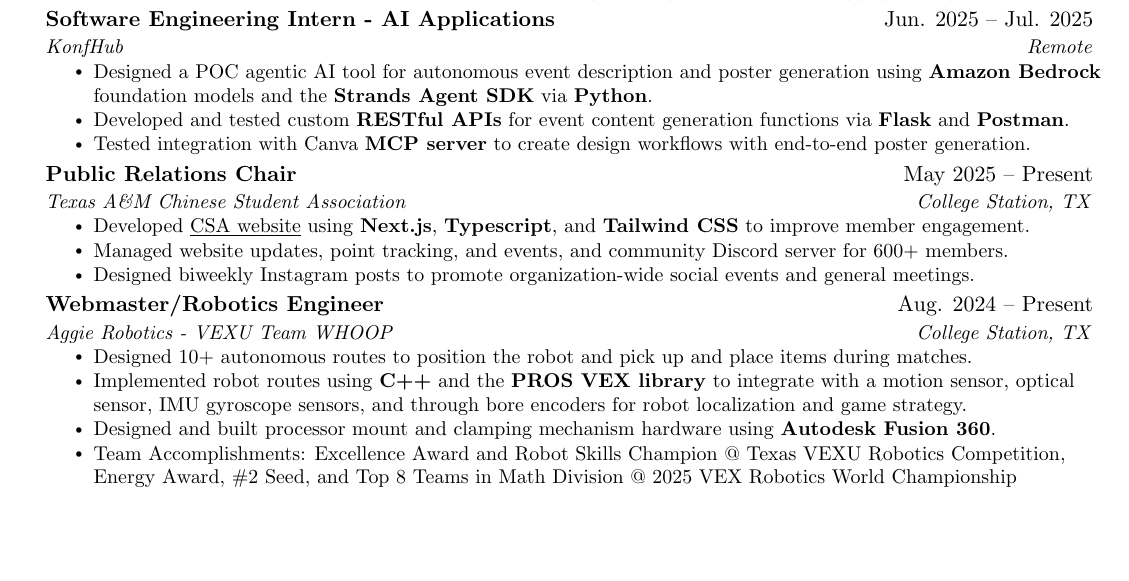
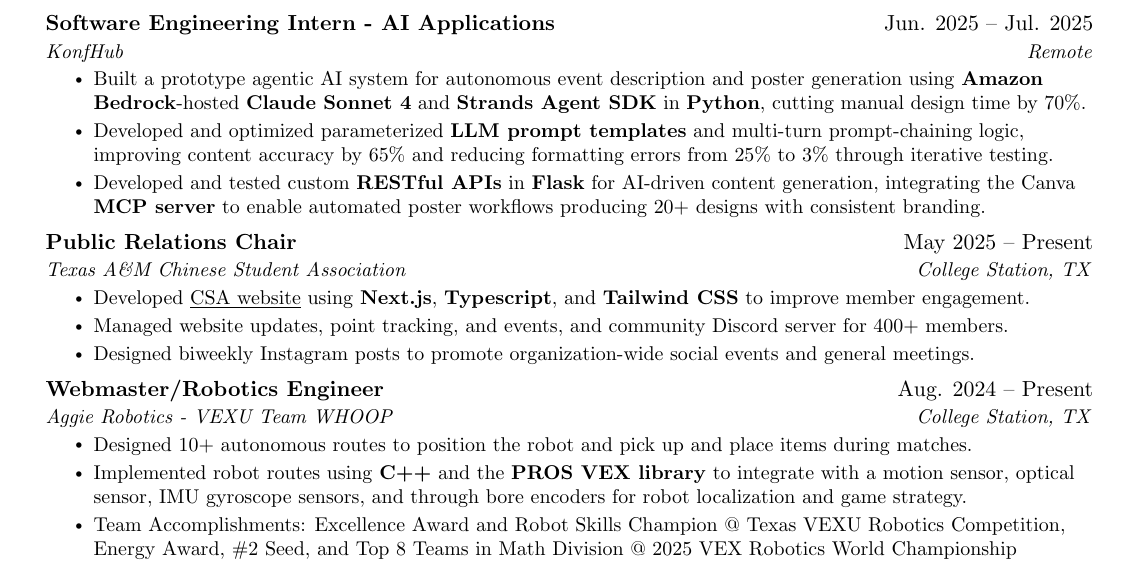
Before and after one commit to akhilk999/resume-latex, a LaTeX CV (resume.tex): part of the page before the commit and part of page 1 of 2 after it, cut so that both start at the same text, the shorter picture padded with empty space. Compiled offline with pdfLaTeX.

Commit message:
lots of work still needed

```diff
--- a/resume.tex
+++ b/resume.tex
@@ -156,16 +156,19 @@
       {Software Engineering Intern - AI Applications}{Jun. 2025 -- Jul. 2025}
       {KonfHub}{Remote}
       \resumeItemListStart
-        \resumeItem{Designed a POC agentic AI tool for autonomous event description and poster generation using \textbf{Amazon Bedrock} foundation models and the \textbf{Strands Agent SDK} via \textbf{Python}.}
-        \resumeItem{Developed and tested custom \textbf{RESTful APIs} for event content generation functions via \textbf{Flask} and \textbf{Postman}.}
-        \resumeItem{Tested integration with Canva \textbf{MCP server} to create design workflows with end-to-end poster generation.}
+        % \resumeItem{Built a prototype agentic AI tool for autonomous event description and poster generation using \textbf{Amazon Bedrock} foundation models and the \textbf{Strands Agent SDK} via \textbf{Python}.}
+        % \resumeItem{Developed and tested custom \textbf{RESTful APIs} for event content generation functions via \textbf{Flask} and \textbf{Postman}.}
+        % \resumeItem{Tested integration with Canva \textbf{MCP server} to create design workflows with end-to-end poster generation.}
+        \resumeItem{Built a prototype agentic AI system for autonomous event description and poster generation using \textbf{Amazon Bedrock}-hosted \textbf{Claude Sonnet 4} and \textbf{Strands Agent SDK} in \textbf{Python}, cutting manual design time by 70\%.}
+        \resumeItem{Developed and optimized parameterized \textbf{LLM prompt templates} and multi-turn prompt-chaining logic, improving content accuracy by 65\% and reducing formatting errors from 25\% to 3\% through iterative testing.}
+        \resumeItem{Developed and tested custom \textbf{RESTful APIs} in \textbf{Flask} for AI-driven content generation, integrating the Canva \textbf{MCP server} to enable automated poster workflows producing 20+ designs with consistent branding.}
       \resumeItemListEnd
     \resumeSubheading
       {Public Relations Chair}{May 2025 -- Present}
       {Texas A\&M Chinese Student Association}{College Station, TX}
       \resumeItemListStart
         \resumeItem{Developed \href{https://tamucsa.vercel.app/}{\underline{CSA website}} using \textbf{Next.js}, \textbf{Typescript}, and \textbf{Tailwind CSS} to improve member engagement.}
-        \resumeItem{Managed website updates, point tracking, and events, and community Discord server for 600+ members.}
+        \resumeItem{Managed website updates, point tracking, and events, and community Discord server for 400+ members.}
         \resumeItem{Designed biweekly Instagram posts to promote organization-wide social events and general meetings.}
       \resumeItemListEnd
     \resumeSubheading
@@ -174,7 +177,7 @@
       \resumeItemListStart
         \resumeItem{Designed 10+ autonomous routes to position the robot and pick up and place items during matches.}
         \resumeItem{Implemented robot routes using \textbf{C++} and the \textbf{PROS VEX library} to integrate with a motion sensor, optical sensor, IMU gyroscope sensors, and through bore encoders for robot localization and game strategy.}
-        \resumeItem{Designed and built processor mount and clamping mechanism hardware using \textbf{Autodesk Fusion 360}.}
+        % \resumeItem{Designed and built processor mount and clamping mechanism hardware using \textbf{Autodesk Fusion 360}.}
         \resumeItem{Team Accomplishments: Excellence Award and Robot Skills Champion @ Texas VEXU Robotics Competition, Energy Award, \#2 Seed, and Top 8 Teams in Math Division @ 2025 VEX Robotics World Championship}
       \resumeItemListEnd
     % \resumeSubheading
```
Also changed, not shown: resume.pdf.
